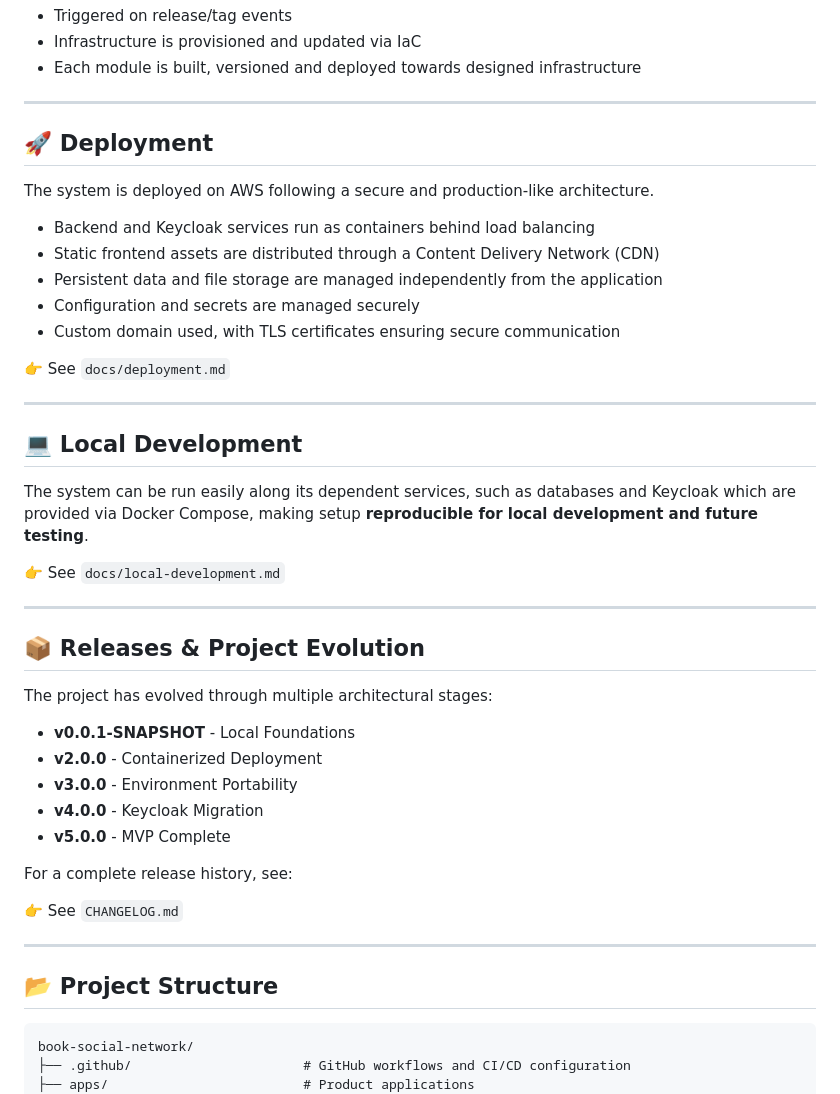
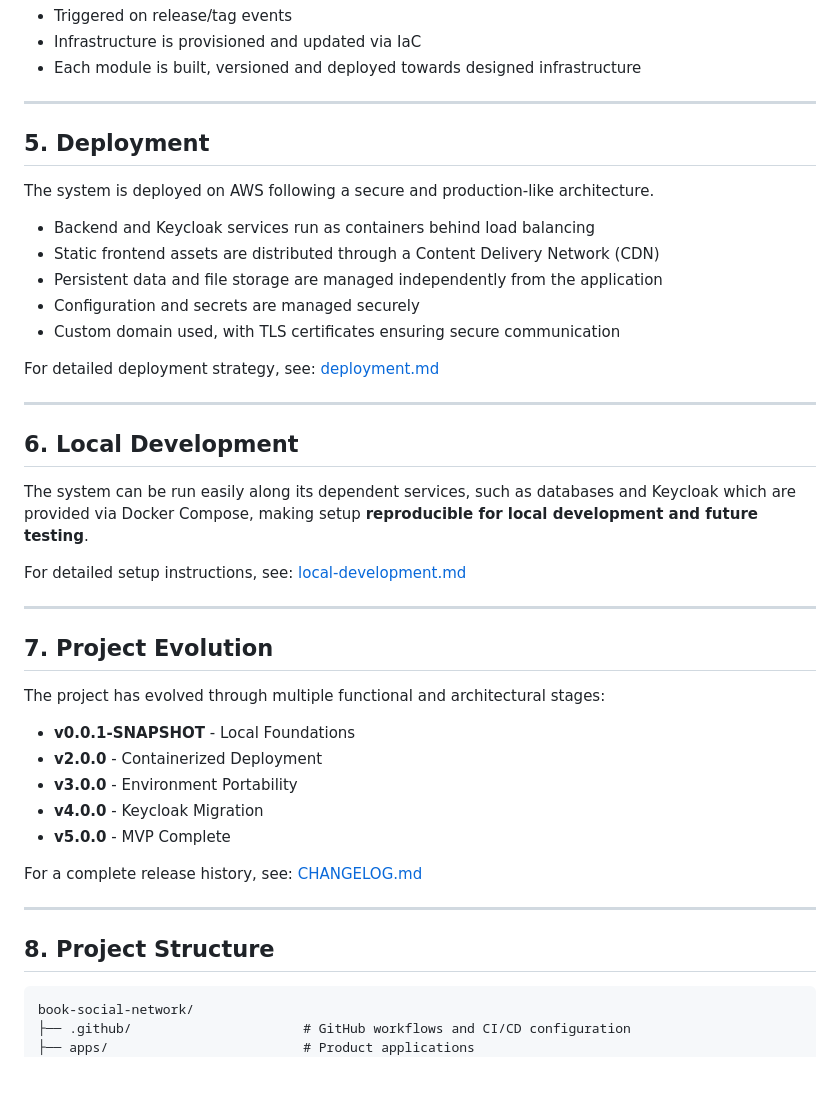
Before and after one commit to carlinbrr/book-social-network, a Markdown page: README.md, the part around one of its changes. GitHub-like rendering; blank space fills up the shorter version.

````diff
--- a/README.md
+++ b/README.md
@@ -68,7 +68,7 @@ The project uses GitHub Actions to automate validation and delivery workflows:
 
 ---
 
-## 🚀 Deployment
+## 5. Deployment
 
 The system is deployed on AWS following a secure and production-like architecture.
 
@@ -78,22 +78,22 @@ The system is deployed on AWS following a secure and production-like architectur
 - Configuration and secrets are managed securely
 - Custom domain used, with TLS certificates ensuring secure communication
 
-👉 See `docs/deployment.md`
+For detailed deployment strategy, see: [deployment.md](docs/deployment.md)
 
 ---
 
-## 💻 Local Development
+## 6. Local Development
 
 The system can be run easily along its dependent services, such as databases and Keycloak which are provided via Docker Compose, making setup **reproducible for local development and future testing**.
 
 
-👉 See `docs/local-development.md`
+For detailed setup instructions, see: [local-development.md](docs/local-development.md)
 
 ---
 
-## 📦 Releases & Project Evolution
+## 7. Project Evolution
 
-The project has evolved through multiple architectural stages:
+The project has evolved through multiple functional and architectural stages:
 
 - **v0.0.1-SNAPSHOT** - Local Foundations
 - **v2.0.0** - Containerized Deployment
@@ -101,13 +101,11 @@ The project has evolved through multiple architectural stages:
 - **v4.0.0** - Keycloak Migration
 - **v5.0.0** - MVP Complete
 
-For a complete release history, see:
-
-👉 See `CHANGELOG.md`
+For a complete release history, see: [CHANGELOG.md](CHANGELOG.md)
 
 ---
 
-## 📂 Project Structure
+## 8. Project Structure
 
 ```
 book-social-network/
````
Also changed, not shown: other parts of README.md (+11 -11 lines), docs/architecture.md (+113 -0 lines).
